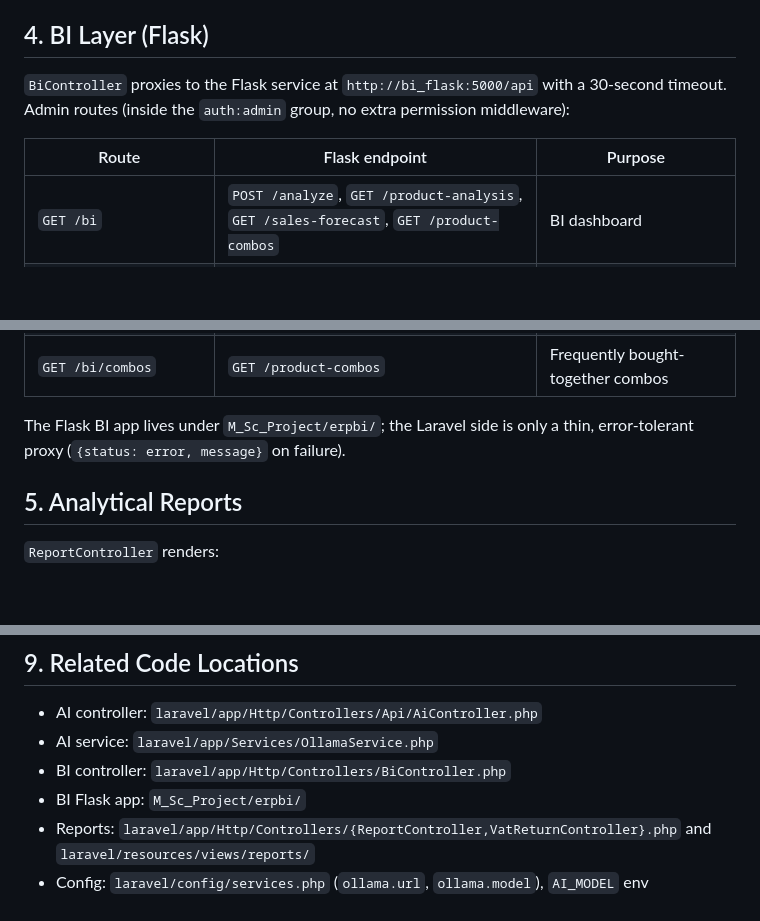
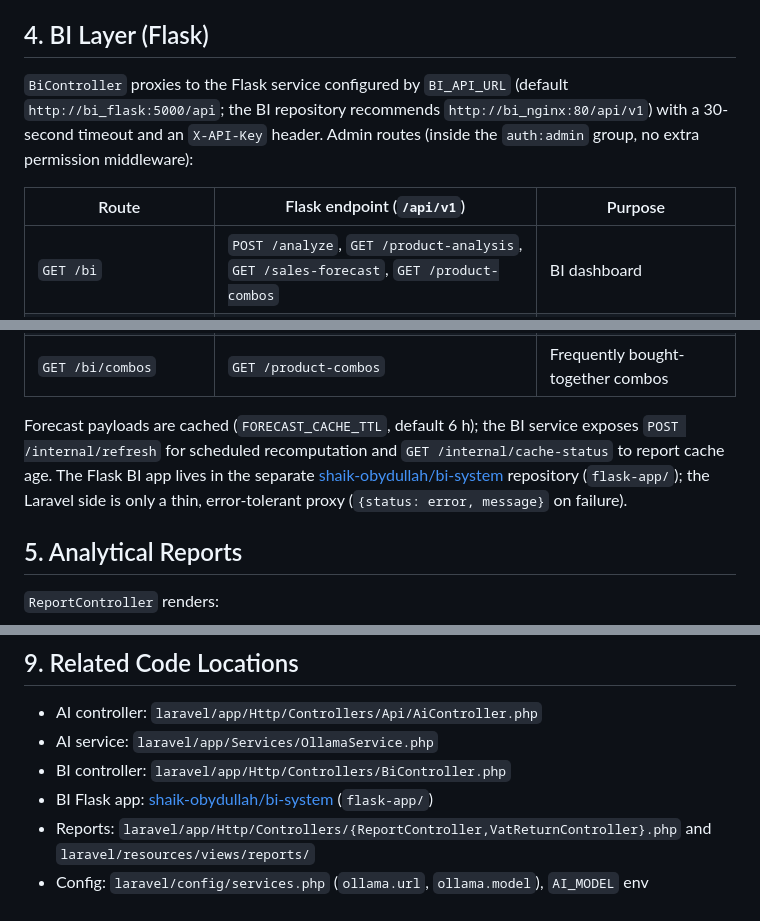
Before and after one commit to shaik-obydullah/erp-system, a Markdown page: documentation/12-ai-business-intelligence.md, 3 parts joined by grey strips. Drawn GitHub-style; blank space fills up the shorter version.

```diff
--- a/documentation/12-ai-business-intelligence.md
+++ b/documentation/12-ai-business-intelligence.md
@@ -72,9 +72,9 @@ There are **no** `/ai/chat` or `/ai/forecast` endpoints.
 
 ## 4. BI Layer (Flask)
 
-`BiController` proxies to the Flask service at `http://bi_flask:5000/api` with a 30-second timeout. Admin routes (inside the `auth:admin` group, no extra permission middleware):
+`BiController` proxies to the Flask service configured by `BI_API_URL` (default `http://bi_flask:5000/api`; the BI repository recommends `http://bi_nginx:80/api/v1`) with a 30-second timeout and an `X-API-Key` header. Admin routes (inside the `auth:admin` group, no extra permission middleware):
 
-| Route | Flask endpoint | Purpose |
+| Route | Flask endpoint (`/api/v1`) | Purpose |
 |---|---|---|
 | `GET /bi` | `POST /analyze`, `GET /product-analysis`, `GET /sales-forecast`, `GET /product-combos` | BI dashboard |
 | `GET /bi/employees` | `POST /analyze` | Employee analysis |
@@ -84,7 +84,7 @@ There are **no** `/ai/chat` or `/ai/forecast` endpoints.
 | `GET /bi/prophet-forecast` | `GET /prophet-forecast?periods=N` | Prophet forecast (default 12 periods) |
 | `GET /bi/combos` | `GET /product-combos` | Frequently bought-together combos |
 
-The Flask BI app lives under `M_Sc_Project/erpbi/`; the Laravel side is only a thin, error-tolerant proxy (`{status: error, message}` on failure).
+Forecast payloads are cached (`FORECAST_CACHE_TTL`, default 6 h); the BI service exposes `POST /internal/refresh` for scheduled recomputation and `GET /internal/cache-status` to report cache age. The Flask BI app lives in the separate [shaik-obydullah/bi-system](https://github.com/shaik-obydullah/bi-system) repository (`flask-app/`); the Laravel side is only a thin, error-tolerant proxy (`{status: error, message}` on failure).
 
 ## 5. Analytical Reports
 
@@ -136,6 +136,6 @@ The Flask BI app lives under `M_Sc_Project/erpbi/`; the Laravel side is only a t
 - AI controller: `laravel/app/Http/Controllers/Api/AiController.php`
 - AI service: `laravel/app/Services/OllamaService.php`
 - BI controller: `laravel/app/Http/Controllers/BiController.php`
-- BI Flask app: `M_Sc_Project/erpbi/`
+- BI Flask app: [shaik-obydullah/bi-system](https://github.com/shaik-obydullah/bi-system) (`flask-app/`)
 - Reports: `laravel/app/Http/Controllers/{ReportController,VatReturnController}.php` and `laravel/resources/views/reports/`
 - Config: `laravel/config/services.php` (`ollama.url`, `ollama.model`), `AI_MODEL` env
```
Also changed, not shown: README.md (+29 -21 lines).
